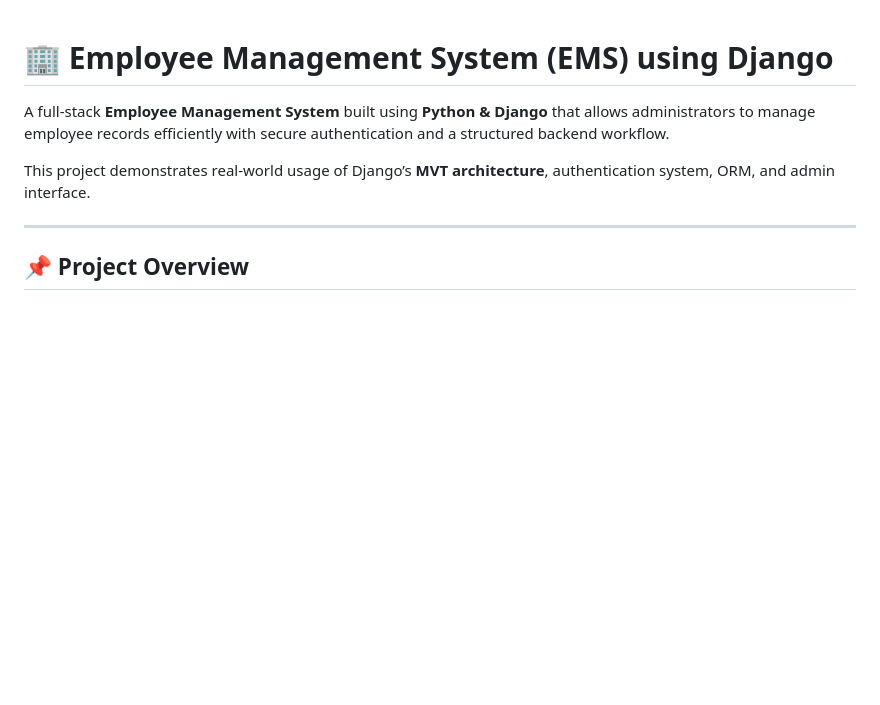
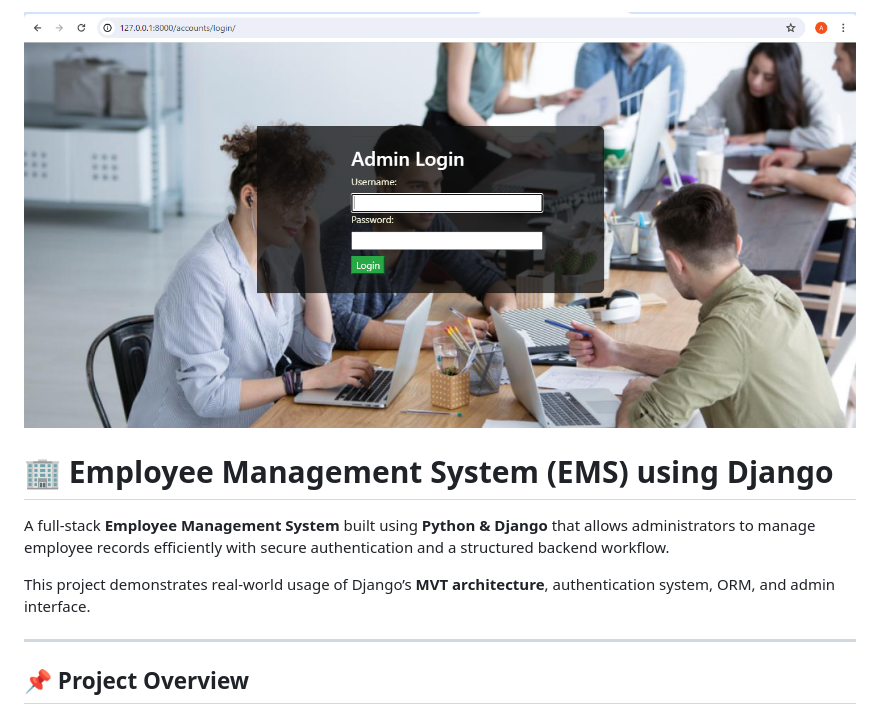
Before and after one commit to Anant-Goel2006/Employee_Management_System_Project_Django, a Markdown page: README.md, the part around the change. Drawn GitHub-style; blank space fills up the shorter version.

```diff
--- a/README.md
+++ b/README.md
@@ -1,3 +1,4 @@
+![logo](https://github.com/Anant-Goel2006/Employee_Management_System_Project_Django/blob/master/Screenshot%202026-01-17%20135355.png)
 # 🏢 Employee Management System (EMS) using Django
 
 A full-stack **Employee Management System** built using **Python & Django** that allows administrators to manage employee records efficiently with secure authentication and a structured backend workflow.
```
